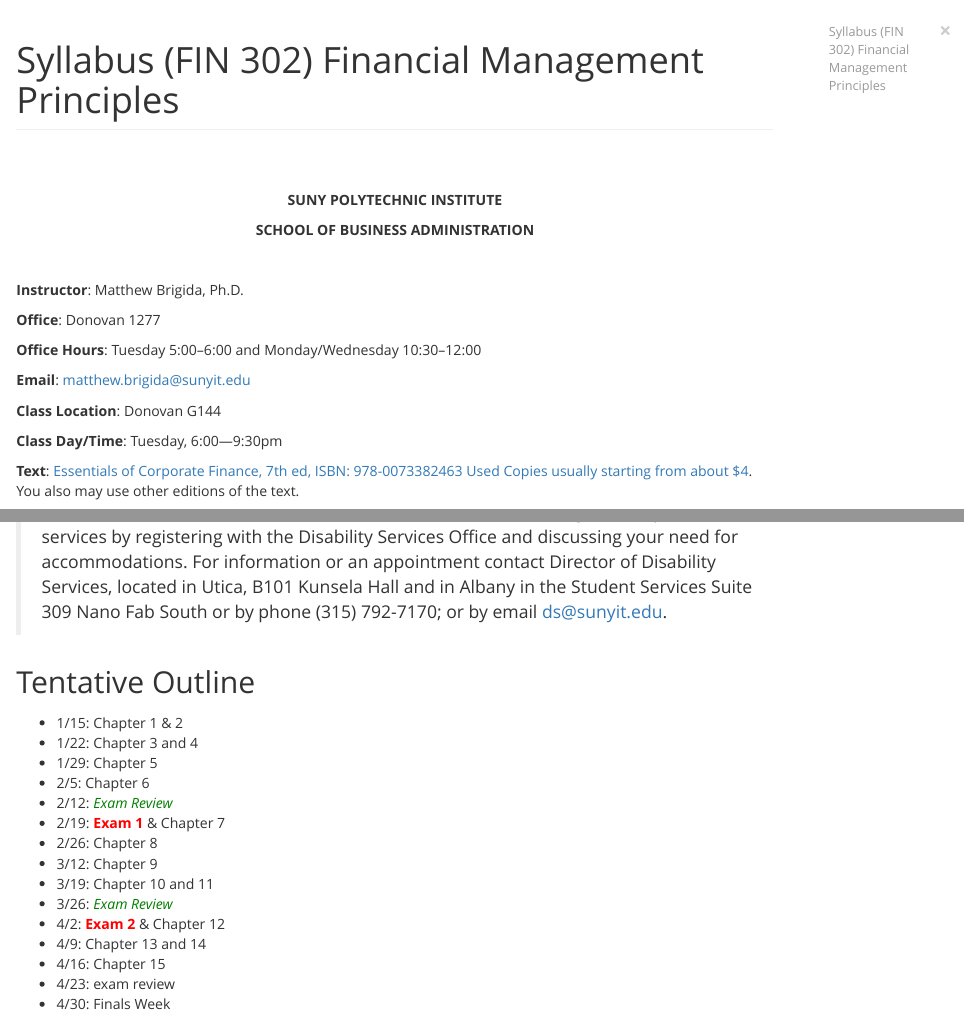
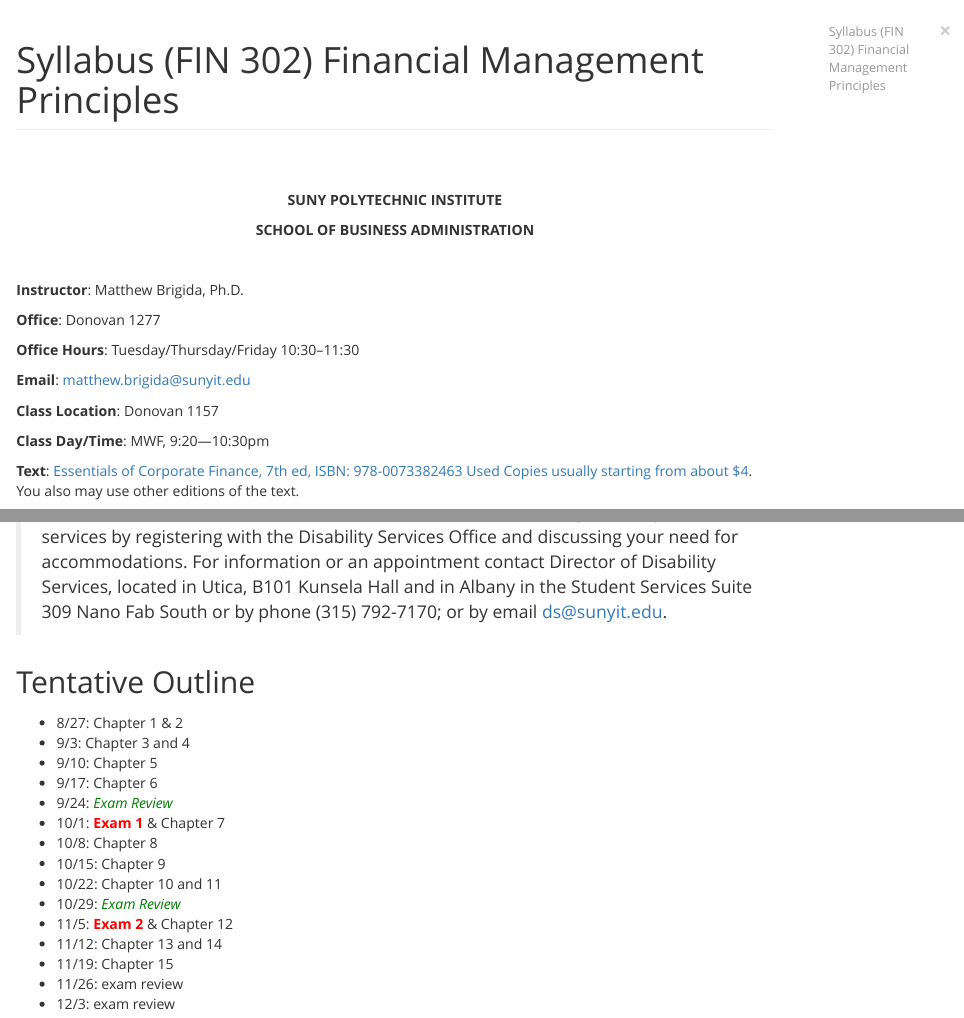
Before and after one commit to Matt-Brigida/fin-302-syllabus, an R Markdown document (index.Rmd): the page in a window 1100 px wide, from its top, and a second part further down, joined at a grey line. The pictures show the output file index.html that the author committed with the source, opened offline.

Commit message:
updated outline and info

```diff
--- a/index.Rmd
+++ b/index.Rmd
@@ -42,7 +42,7 @@ opts_knit$set(width=75)
 
 **Office**: Donovan 1277
 
-**Office Hours**: Tuesday 5:00--6:00 and Monday/Wednesday 10:30--12:00
+**Office Hours**: Tuesday/Thursday/Friday  10:30--11:30
 
 **Email**:  matthew.brigida@sunyit.edu
 
@@ -50,9 +50,9 @@ opts_knit$set(width=75)
 
 <!-- **Course End Date**:  -->
 
-**Class Location**:  Donovan G144
+**Class Location**:  Donovan 1157
 
-**Class Day/Time**: Tuesday, 6:00---9:30pm
+**Class Day/Time**: MWF, 9:20---10:30pm
 
 **Text**: [Essentials of Corporate Finance, 7th ed, ISBN: 978-0073382463](https://www.amazon.com/dp/0073382469/ref=olp_product_details?_encoding=UTF8&me=) [Used Copies usually starting from about $4](https://www.amazon.com/gp/offer-listing/0073382469/ref=dp_olp_used?ie=UTF8&condition=used).  You also may use other editions of the text.
 
@@ -165,7 +165,7 @@ Accommodations for Students with Disabilities registered at SUNY Polytechnic Ins
 
 ## Tentative Outline
 
-- 1/15: Chapter 1 & 2
+<!-- - 1/15: Chapter 1 & 2
 - 1/22:  Chapter 3 and 4
 - 1/29: Chapter  5
 - 2/5: Chapter 6
@@ -179,4 +179,19 @@ Accommodations for Students with Disabilities registered at SUNY Polytechnic Ins
 - 4/9: Chapter 13 and 14
 - 4/16: Chapter 15
 - 4/23: exam review
-- 4/30: Finals Week
+- 4/30: Finals Week -->
+- 8/27: Chapter 1 & 2
+- 9/3:  Chapter 3 and 4
+- 9/10: Chapter  5
+- 9/17: Chapter 6
+- 9/24: <span style="color:green">*Exam Review*</span>
+- 10/1: <span style="color:red">**Exam 1**</span> & Chapter 7
+- 10/8: Chapter 8
+- 10/15: Chapter 9
+- 10/22: Chapter 10 and 11
+- 10/29:  <span style="color:green">*Exam Review*</span>
+- 11/5: <span style="color:red">**Exam 2**</span> & Chapter 12
+- 11/12: Chapter 13 and 14
+- 11/19: Chapter 15
+- 11/26: exam review
+- 12/3: exam review
```
Also changed, not shown: index.html.
